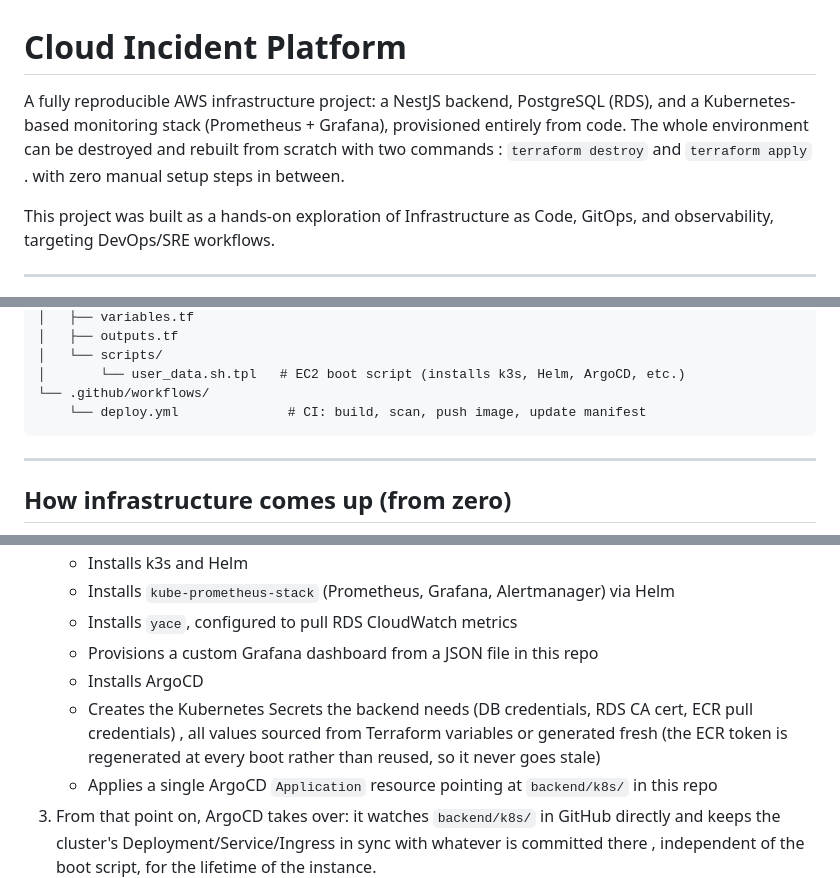
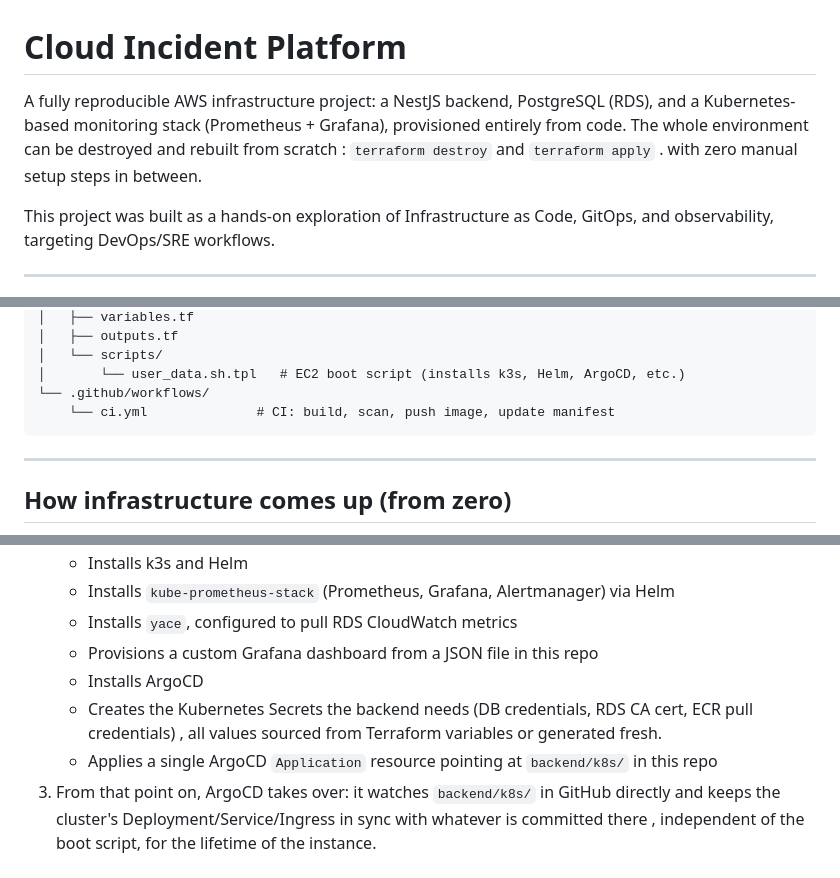
Before and after one commit to chukibix/cloud-incident-project, a Markdown page: README.md, 3 parts joined by grey strips. Drawn GitHub-style.

Commit message:
Clarify read me
Updated README.

````diff
--- a/README.md
+++ b/README.md
@@ -1,6 +1,6 @@
 # Cloud Incident Platform
 
-A fully reproducible AWS infrastructure project: a NestJS backend, PostgreSQL (RDS), and a Kubernetes-based monitoring stack (Prometheus + Grafana), provisioned entirely from code. The whole environment can be destroyed and rebuilt from scratch with two commands : `terraform destroy` and `terraform apply` . with zero manual setup steps in between.
+A fully reproducible AWS infrastructure project: a NestJS backend, PostgreSQL (RDS), and a Kubernetes-based monitoring stack (Prometheus + Grafana), provisioned entirely from code. The whole environment can be destroyed and rebuilt from scratch : `terraform destroy` and `terraform apply` . with zero manual setup steps in between.
 
 This project was built as a hands-on exploration of Infrastructure as Code, GitOps, and observability, targeting DevOps/SRE workflows.
 
@@ -63,7 +63,7 @@ cloud-incident-platform/
 │   └── scripts/
 │       └── user_data.sh.tpl   # EC2 boot script (installs k3s, Helm, ArgoCD, etc.)
 └── .github/workflows/
-    └── deploy.yml              # CI: build, scan, push image, update manifest
+    └── ci.yml              # CI: build, scan, push image, update manifest
 ```
 
 ---
@@ -77,7 +77,7 @@ cloud-incident-platform/
    - Installs `yace`, configured to pull RDS CloudWatch metrics
    - Provisions a custom Grafana dashboard from a JSON file in this repo
    - Installs ArgoCD
-   - Creates the Kubernetes Secrets the backend needs (DB credentials, RDS CA cert, ECR pull credentials) , all values sourced from Terraform variables or generated fresh (the ECR token is regenerated at every boot rather than reused, so it never goes stale)
+   - Creates the Kubernetes Secrets the backend needs (DB credentials, RDS CA cert, ECR pull credentials) , all values sourced from Terraform variables or generated fresh.
    - Applies a single ArgoCD `Application` resource pointing at `backend/k8s/` in this repo
 3. From that point on, ArgoCD takes over: it watches `backend/k8s/` in GitHub directly and keeps the cluster's Deployment/Service/Ingress in sync with whatever is committed there , independent of the boot script, for the lifetime of the instance.
 
````
Also changed, not shown: other parts of README.md (+0 -1 lines).
